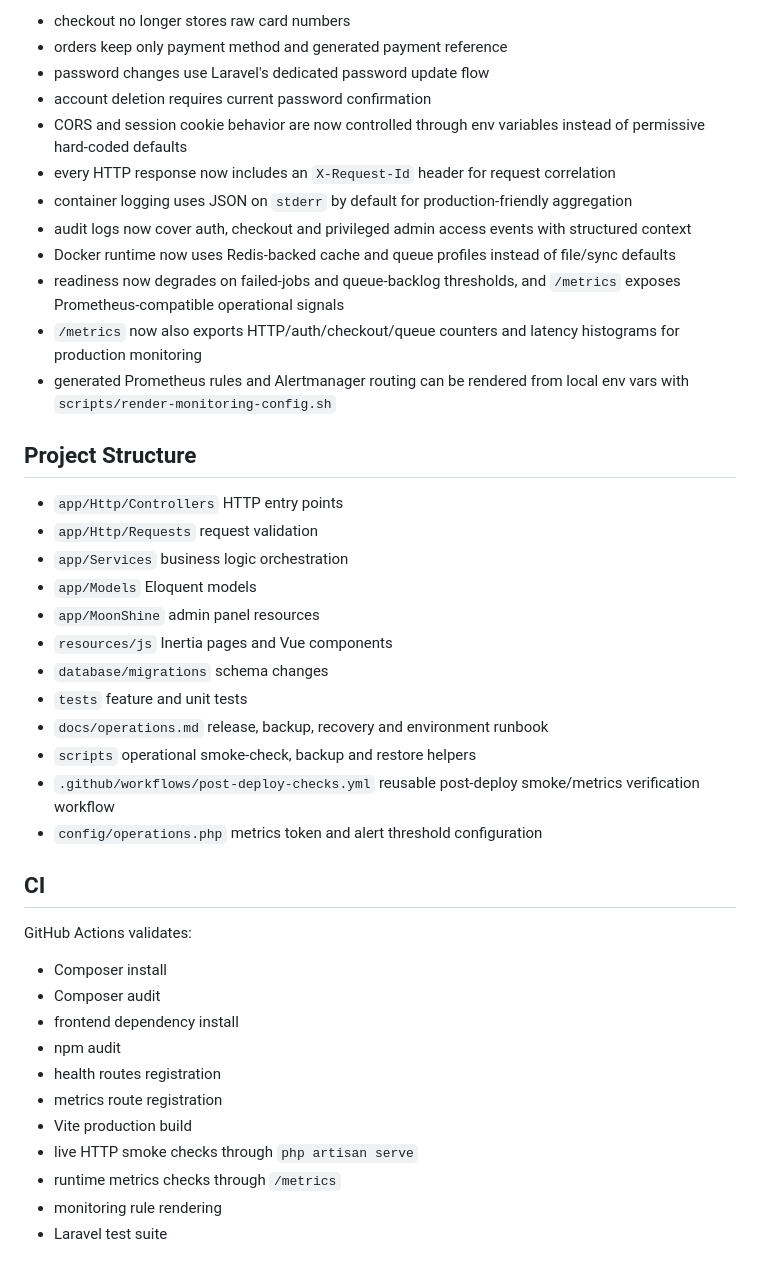
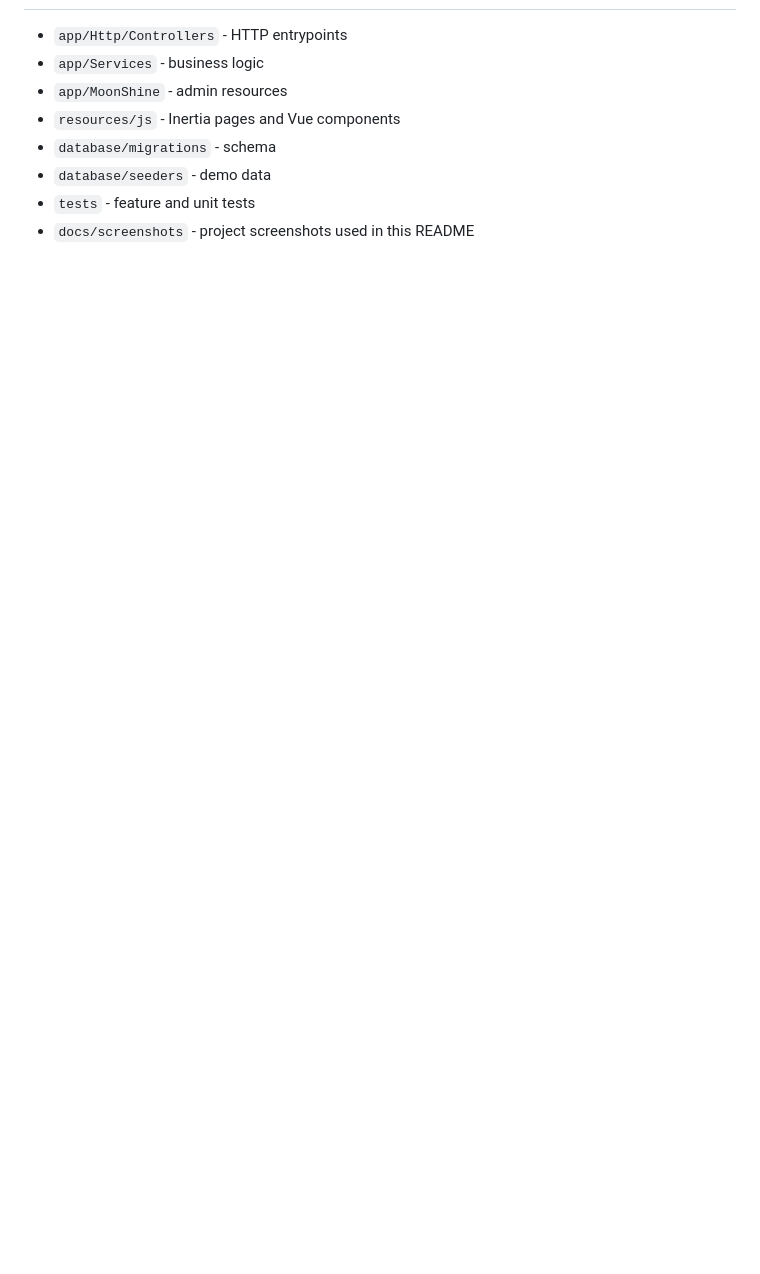
Before and after one commit to chikbob/diva-jewerly, a Markdown page: README.md, the part around one of its changes. Rendered like a GitHub page; blank space fills up the shorter version.

```diff
--- a/README.md
+++ b/README.md
@@ -114,43 +93,8 @@ POST_DEPLOY_DB_BACKUP=1 POST_DEPLOY_STORAGE_BACKUP=1 \
-- checkout no longer stores raw card numbers
-- orders keep only payment method and generated payment reference
-- password changes use Laravel's dedicated password update flow
-- account deletion requires current password confirmation
-- CORS and session cookie behavior are now controlled through env variables instead of permissive hard-coded defaults
-- every HTTP response now includes an `X-Request-Id` header for request correlation
-- container logging uses JSON on `stderr` by default for production-friendly aggregation
-- audit logs now cover auth, checkout and privileged admin access events with structured context
-- Docker runtime now uses Redis-backed cache and queue profiles instead of file/sync defaults
-- readiness now degrades on failed-jobs and queue-backlog thresholds, and `/metrics` exposes Prometheus-compatible operational signals
-- `/metrics` now also exports HTTP/auth/checkout/queue counters and latency histograms for production monitoring
-- generated Prometheus rules and Alertmanager routing can be rendered from local env vars with `scripts/render-monitoring-config.sh`
-
-## Project Structure
-
-- `app/Http/Controllers` HTTP entry points
-- `app/Http/Requests` request validation
-- `app/Services` business logic orchestration
-- `app/Models` Eloquent models
-- `app/MoonShine` admin panel resources
-- `resources/js` Inertia pages and Vue components
-- `database/migrations` schema changes
-- `tests` feature and unit tests
-- `docs/operations.md` release, backup, recovery and environment runbook
-- `scripts` operational smoke-check, backup and restore helpers
-- `.github/workflows/post-deploy-checks.yml` reusable post-deploy smoke/metrics verification workflow
-- `config/operations.php` metrics token and alert threshold configuration
-
-## CI
-
-GitHub Actions validates:
-
-- Composer install
-- Composer audit
-- frontend dependency install
-- npm audit
-- health routes registration
-- metrics route registration
-- Vite production build
-- live HTTP smoke checks through `php artisan serve`
-- runtime metrics checks through `/metrics`
-- monitoring rule rendering
-- Laravel test suite
+- `app/Http/Controllers` - HTTP entrypoints
+- `app/Services` - business logic
+- `app/MoonShine` - admin resources
+- `resources/js` - Inertia pages and Vue components
+- `database/migrations` - schema
+- `database/seeders` - demo data
+- `tests` - feature and unit tests
+- `docs/screenshots` - project screenshots used in this README
```
Also changed, not shown: other parts of README.md (+54 -75 lines), docs/screenshots/admin-dashboard.png (added), docs/screenshots/cart.png (added), docs/screenshots/catalog.png (added), docs/screenshots/checkout.png (added), docs/screenshots/home.png (added), docs/screenshots/product.png (added).
